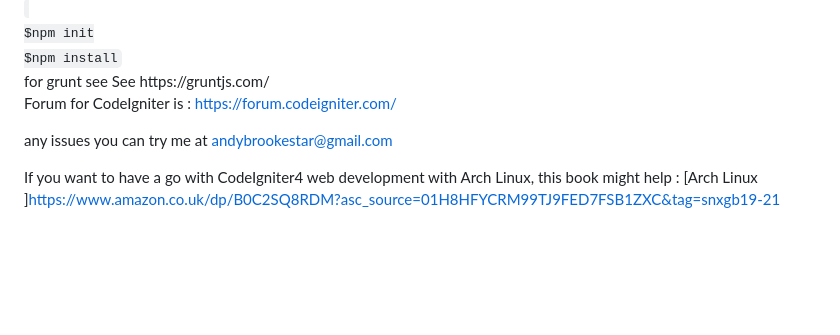
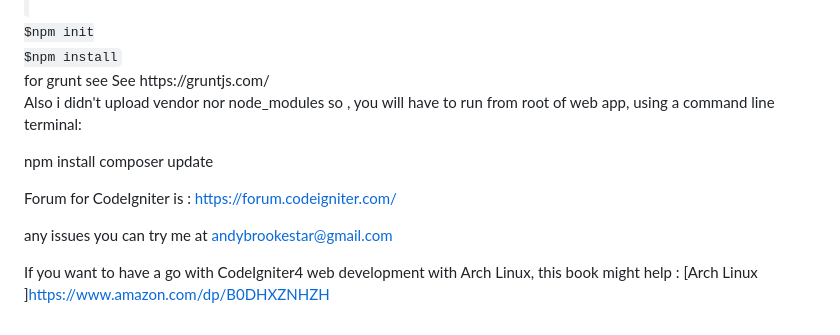
Before and after one commit to captain-sensible/CI4-CMS, a Markdown page: README.md, the part around the change. Rendered like a GitHub page; blank space fills up the shorter version.

Commit message:
Update README.md
updated October 17 2024

```diff
--- a/README.md
+++ b/README.md
@@ -248,9 +248,14 @@ $npm install
 for grunt see
  See https://gruntjs.com/
 
+ Also i didn't upload vendor nor node_modules so , you will have to run from root of  web app, using a  command line terminal:
+
+ npm install
+ composer update
+
 Forum for CodeIgniter is : https://forum.codeigniter.com/
 
 any issues you can try me at andybrookestar@gmail.com
 
 If you want to have a go with CodeIgniter4 web development with Arch Linux, this book might help :
-[Arch Linux ]https://www.amazon.co.uk/dp/B0C2SQ8RDM?asc_source=01H8HFYCRM99TJ9FED7FSB1ZXC&tag=snxgb19-21
+[Arch Linux ]https://www.amazon.com/dp/B0DHXZNHZH
```
